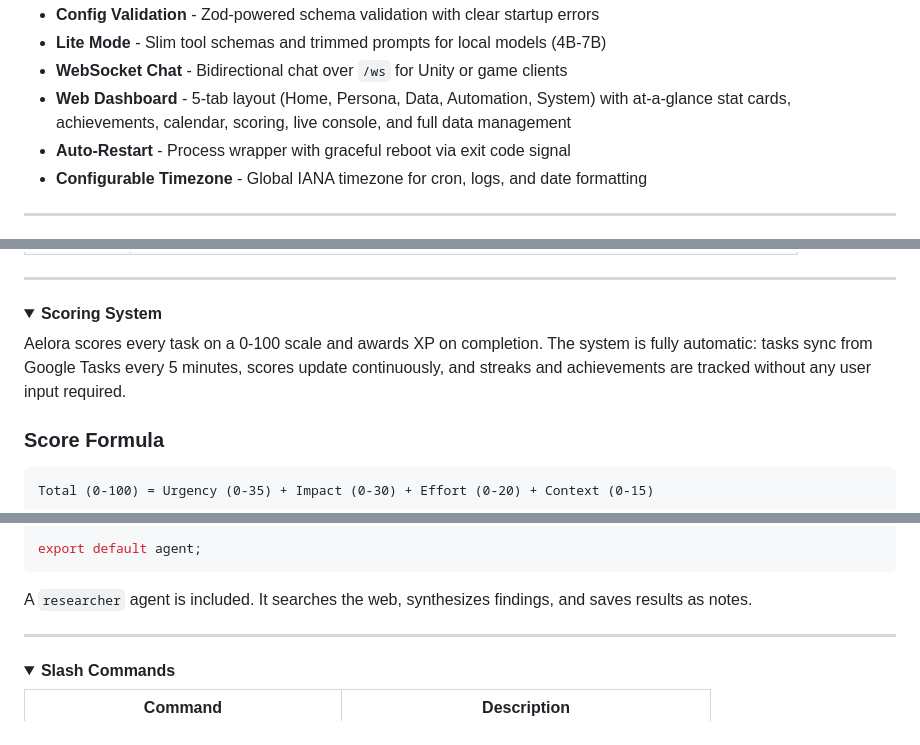
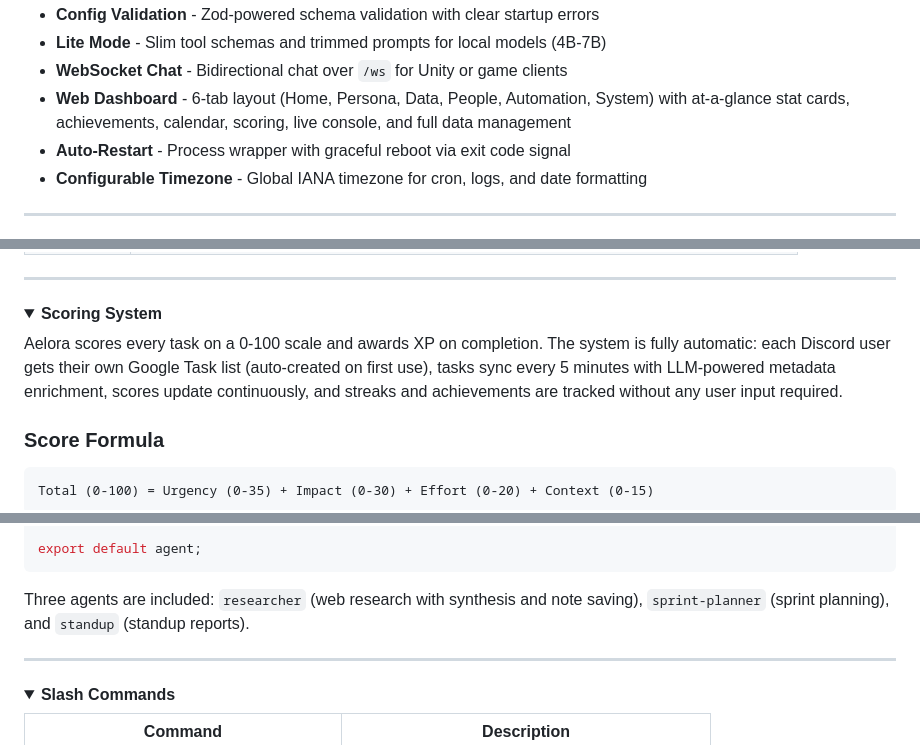
Before and after one commit to typhoidcoma/Aelora, a Markdown page: README.md, 3 parts joined by grey strips. GitHub-like rendering; folded sections open.

````diff
--- a/README.md
+++ b/README.md
@@ -42,7 +42,7 @@ Aelora is an LLM-powered Discord bot built as part of the Aeveon creative univer
 - **Config Validation** - Zod-powered schema validation with clear startup errors
 - **Lite Mode** - Slim tool schemas and trimmed prompts for local models (4B-7B)
 - **WebSocket Chat** - Bidirectional chat over `/ws` for Unity or game clients
-- **Web Dashboard** - 5-tab layout (Home, Persona, Data, Automation, System) with at-a-glance stat cards, achievements, calendar, scoring, live console, and full data management
+- **Web Dashboard** - 6-tab layout (Home, Persona, Data, People, Automation, System) with at-a-glance stat cards, achievements, calendar, scoring, live console, and full data management
 - **Auto-Restart** - Process wrapper with graceful reboot via exit code signal
 - **Configurable Timezone** - Global IANA timezone for cron, logs, and date formatting
 
@@ -114,7 +114,7 @@ All configuration lives in `settings.yaml`. See [settings.example.yaml](settings
 <details>
 <summary><strong>Scoring System</strong></summary>
 
-Aelora scores every task on a 0-100 scale and awards XP on completion. The system is fully automatic: tasks sync from Google Tasks every 5 minutes, scores update continuously, and streaks and achievements are tracked without any user input required.
+Aelora scores every task on a 0-100 scale and awards XP on completion. The system is fully automatic: each Discord user gets their own Google Task list (auto-created on first use), tasks sync every 5 minutes with LLM-powered metadata enrichment, scores update continuously, and streaks and achievements are tracked without any user input required.
 
 ### Score Formula
 
@@ -380,7 +383,7 @@ const agent: Agent = {
 export default agent;
 ```
 
-A `researcher` agent is included. It searches the web, synthesizes findings, and saves results as notes.
+Three agents are included: `researcher` (web research with synthesis and note saving), `sprint-planner` (sprint planning), and `standup` (standup reports).
 
 </details>
 
````
Also changed, not shown: other parts of README.md (+14 -7 lines), ARCHITECTURE.md (+16 -14 lines), ROADMAP.md (+1 -40 lines).
